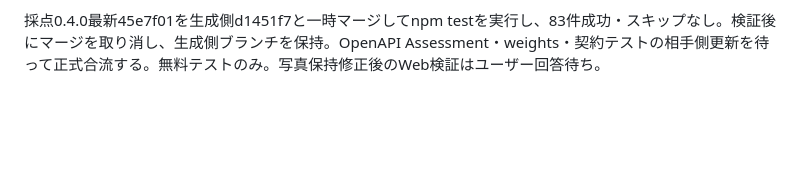
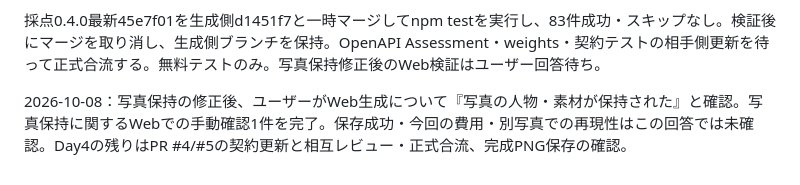
Before and after one commit to usyonke12345-cloud/thumbnail-ai-mvp, a Markdown page: docs/DAY4.md, the part around the change. GitHub-like rendering; blank space fills up the shorter version.

Commit message:
Record confirmed source-photo preservation in web generation

```diff
--- a/docs/DAY4.md
+++ b/docs/DAY4.md
@@ -74,3 +74,5 @@ Web経由のAPI接続失敗は、Codexの制限環境でサーバーを起動し
 採点0.4.0のremote最新45e7f01を確認。契約・契約テストは未更新。先行して画面の範囲・null未評価表示と、未評価項目集合別のグループ表示を実装。pipelineは同じ集合内だけ点数降順、同点生成順、グループ順は初出順。coverageの低さを品質と解釈しない。0.3.xは従来どおり点数順。81テスト成功。採点0.4.0の正式合流・OpenAPI契約更新は未完。
 
 採点0.4.0最新45e7f01を生成側d1451f7と一時マージしてnpm testを実行し、83件成功・スキップなし。検証後にマージを取り消し、生成側ブランチを保持。OpenAPI Assessment・weights・契約テストの相手側更新を待って正式合流する。無料テストのみ。写真保持修正後のWeb検証はユーザー回答待ち。
+
+2026-10-08：写真保持の修正後、ユーザーがWeb生成について『写真の人物・素材が保持された』と確認。写真保持に関するWebでの手動確認1件を完了。保存成功・今回の費用・別写真での再現性はこの回答では未確認。Day4の残りはPR #4/#5の契約更新と相互レビュー・正式合流、完成PNG保存の確認。
```
